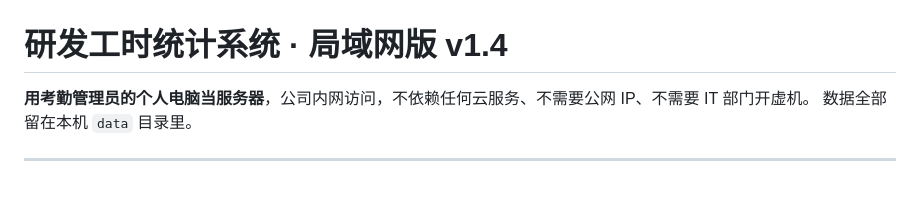
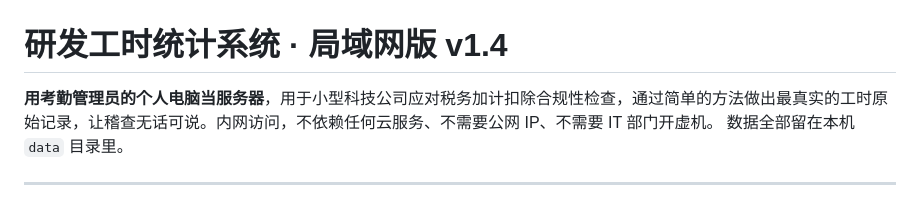
Before and after one commit to Zorg99056313/workhours-lan, a Markdown page: README.md, the part around the change. Drawn GitHub-style.

Commit message:
Enhance README with detailed system description
Expanded description of the system's purpose and use case.

```diff
--- a/README.md
+++ b/README.md
@@ -1,6 +1,6 @@
 # 研发工时统计系统 · 局域网版 v1.4
 
-**用考勤管理员的个人电脑当服务器**，公司内网访问，不依赖任何云服务、不需要公网 IP、不需要 IT 部门开虚机。
+**用考勤管理员的个人电脑当服务器**，用于小型科技公司应对税务加计扣除合规性检查，通过简单的方法做出最真实的工时原始记录，让稽查无话可说。内网访问，不依赖任何云服务、不需要公网 IP、不需要 IT 部门开虚机。
 数据全部留在本机 `data` 目录里。
 
 ---
```
